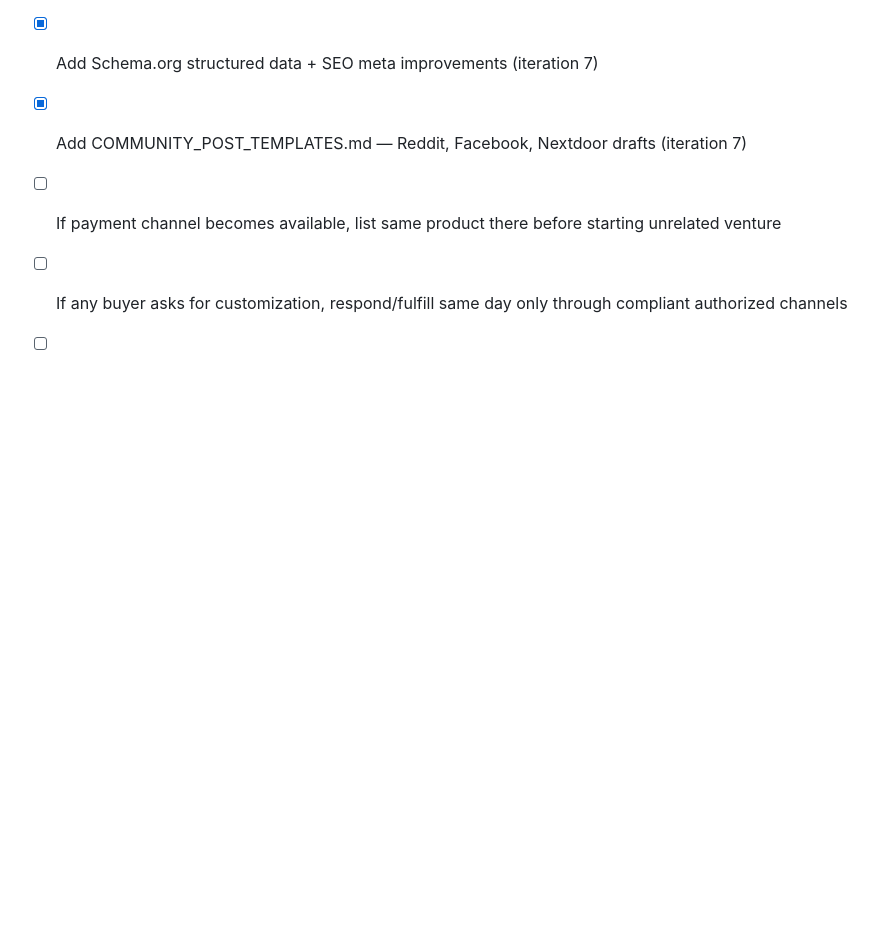
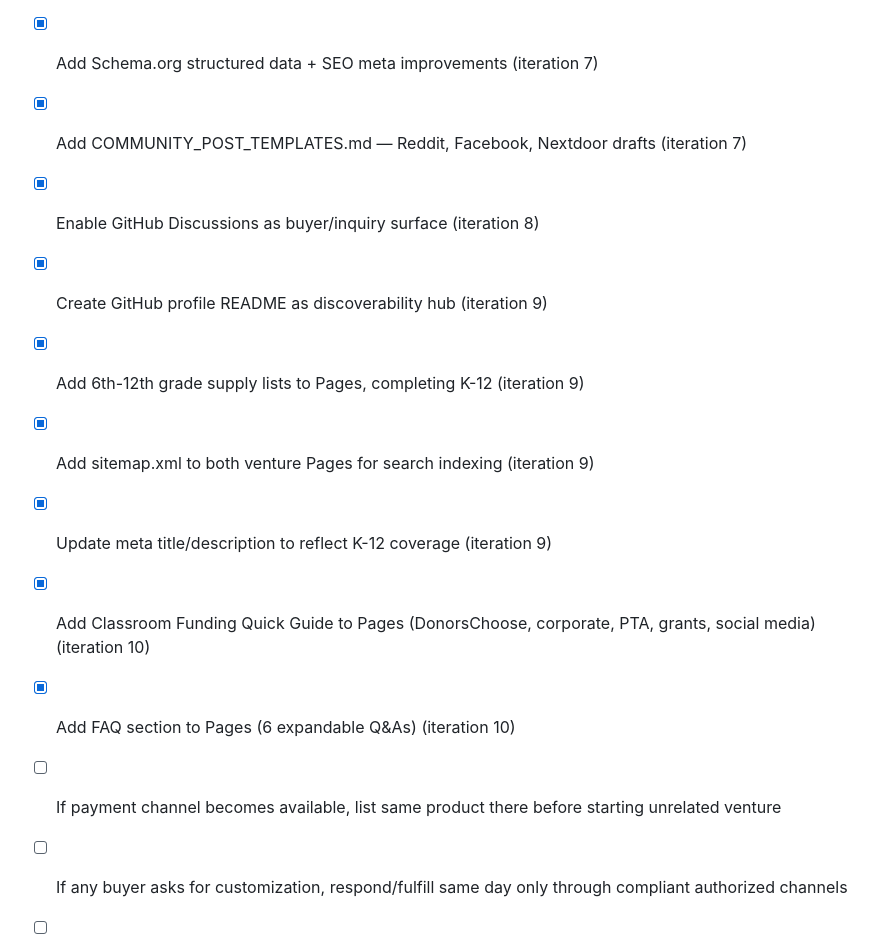
Before and after one commit to maxgier2026-cmyk/ai-classroom-supply-toolkit, a Markdown page: proof/VENTURE_STATUS.md, the part around one of its changes. Rendered like a GitHub page; blank space fills up the shorter version.

```diff
--- a/proof/VENTURE_STATUS.md
+++ b/proof/VENTURE_STATUS.md
@@ -101,6 +124,13 @@ Next check: continue monitoring for traction; if no traction after 48h + iterati
 - [x] Add grade-level supply lists (PreK-5th) to Pages (iteration 7)
 - [x] Add Schema.org structured data + SEO meta improvements (iteration 7)
 - [x] Add COMMUNITY_POST_TEMPLATES.md — Reddit, Facebook, Nextdoor drafts (iteration 7)
+- [x] Enable GitHub Discussions as buyer/inquiry surface (iteration 8)
+- [x] Create GitHub profile README as discoverability hub (iteration 9)
+- [x] Add 6th-12th grade supply lists to Pages, completing K-12 (iteration 9)
+- [x] Add sitemap.xml to both venture Pages for search indexing (iteration 9)
+- [x] Update meta title/description to reflect K-12 coverage (iteration 9)
+- [x] Add Classroom Funding Quick Guide to Pages (DonorsChoose, corporate, PTA, grants, social media) (iteration 10)
+- [x] Add FAQ section to Pages (6 expandable Q&As) (iteration 10)
 - [ ] If payment channel becomes available, list same product there before starting unrelated venture
 - [ ] If any buyer asks for customization, respond/fulfill same day only through compliant authorized channels
 - [ ] Lee to post community templates manually if/when he chooses — all currently READY_FOR_LEE_TO_POST
```
Also changed, not shown: other parts of proof/VENTURE_STATUS.md (+32 -9 lines).
